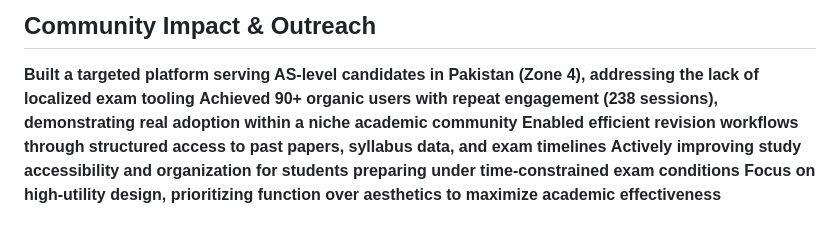
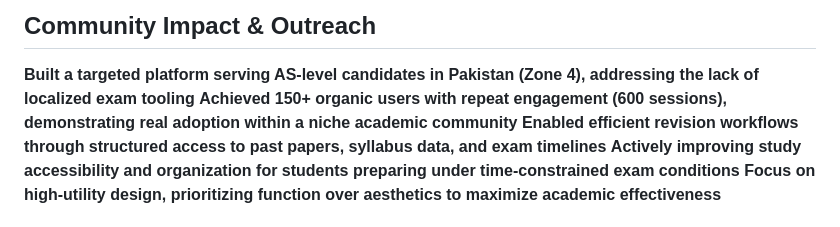
Before and after one commit to lolyup/cambridgeAS2026, a Markdown page: README.md, the part around the change. GitHub-like rendering.

Commit message:
Update README.md
NEW STATS

```diff
--- a/README.md
+++ b/README.md
@@ -24,7 +24,7 @@ The platform is engineered for speed, reliability, and zero-cost maintenance:
 ## Community Impact & Outreach
 
   **Built a targeted platform serving AS-level candidates in Pakistan (Zone 4), addressing the lack of localized exam tooling**
-  **Achieved 90+ organic users with repeat engagement (238 sessions), demonstrating real adoption within a niche academic community**
+  **Achieved 150+ organic users with repeat engagement (600 sessions), demonstrating real adoption within a niche academic community**
   **Enabled efficient revision workflows through structured access to past papers, syllabus data, and exam timelines**
   **Actively improving study accessibility and organization for students preparing under time-constrained exam conditions**
   **Focus on high-utility design, prioritizing function over aesthetics to maximize academic effectiveness**
```
